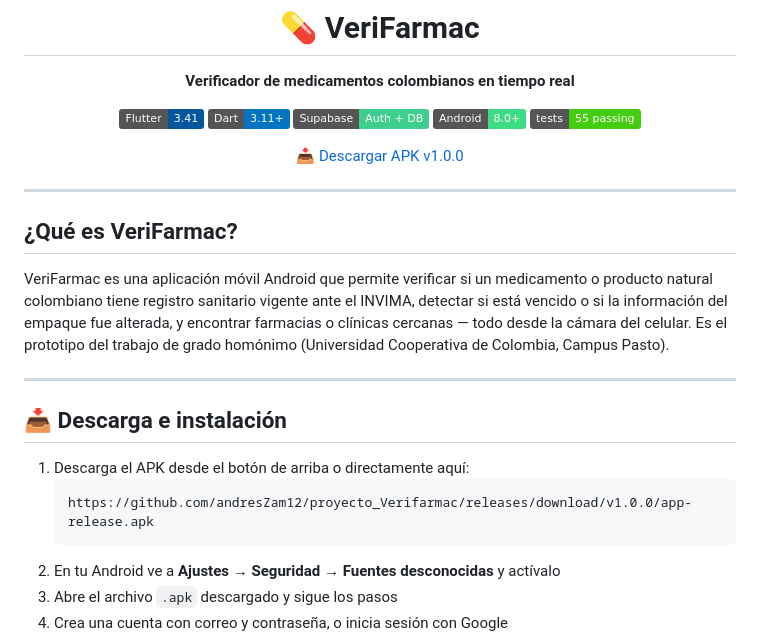
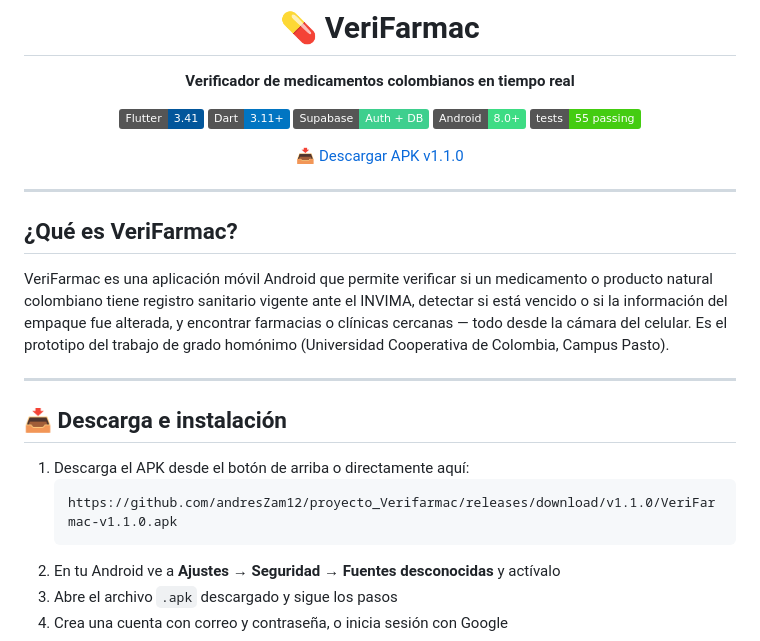
Before and after one commit to andresZam12/proyecto_Verifarmac, a Markdown page: README.md, the part around the change. GitHub-like rendering; badges without logos.

Commit message:
docs: apuntar el link de descarga al release v1.1.0
Publicado con el APK actual (ícono propio, entrada manual, fix de flash,
GetIt removido, etc.) en vez del v1.0.0 desactualizado.

Co-Authored-By: Claude Sonnet 5 <noreply@anthropic.com>

````diff
--- a/README.md
+++ b/README.md
@@ -10,7 +10,7 @@
 [![Android](https://img.shields.io/badge/Android-8.0%2B-3DDC84?logo=android)](https://android.com)
 [![Tests](https://img.shields.io/badge/tests-55%20passing-brightgreen)](veri_farmac/test)
 
-[📥 Descargar APK v1.0.0](https://github.com/andresZam12/proyecto_Verifarmac/releases/download/v1.0.0/app-release.apk)
+[📥 Descargar APK v1.1.0](https://github.com/andresZam12/proyecto_Verifarmac/releases/download/v1.1.0/VeriFarmac-v1.1.0.apk)
 
 </div>
 
@@ -26,7 +26,7 @@ VeriFarmac es una aplicación móvil Android que permite verificar si un medicam
 
 1. Descarga el APK desde el botón de arriba o directamente aquí:
    ```
-   https://github.com/andresZam12/proyecto_Verifarmac/releases/download/v1.0.0/app-release.apk
+   https://github.com/andresZam12/proyecto_Verifarmac/releases/download/v1.1.0/VeriFarmac-v1.1.0.apk
    ```
 2. En tu Android ve a **Ajustes → Seguridad → Fuentes desconocidas** y actívalo
 3. Abre el archivo `.apk` descargado y sigue los pasos
````
